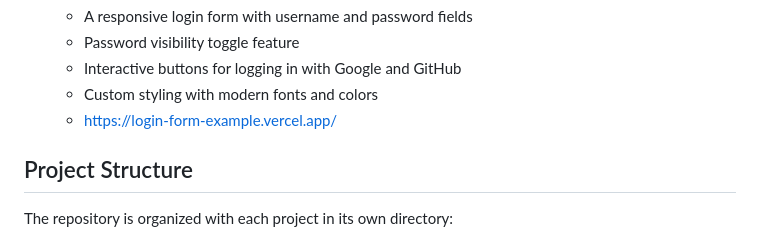
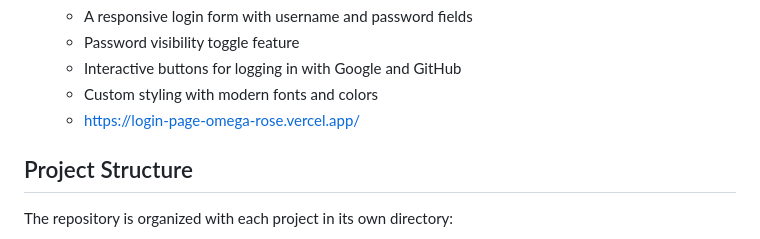
Before and after one commit to satisoff/webDev-mini-projects, a Markdown page: README.md, the part around the change. GitHub-like rendering.

Commit message:
Update README.md
Updated project #9 deployment link

```diff
--- a/README.md
+++ b/README.md
@@ -68,7 +68,7 @@ This repository contains multiple mini projects that demonstrate different web d
     - Password visibility toggle feature
     - Interactive buttons for logging in with Google and GitHub
     - Custom styling with modern fonts and colors
-    - https://login-form-example.vercel.app/
+    - https://login-page-omega-rose.vercel.app/
 
 ## Project Structure
 
```
